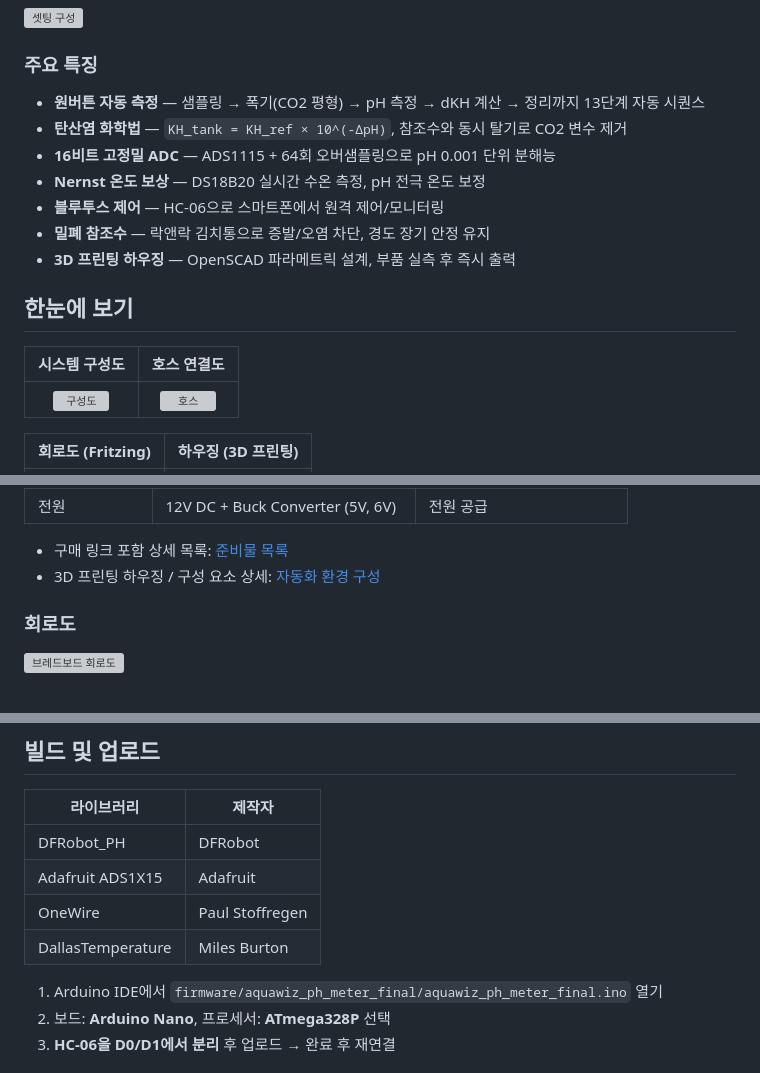
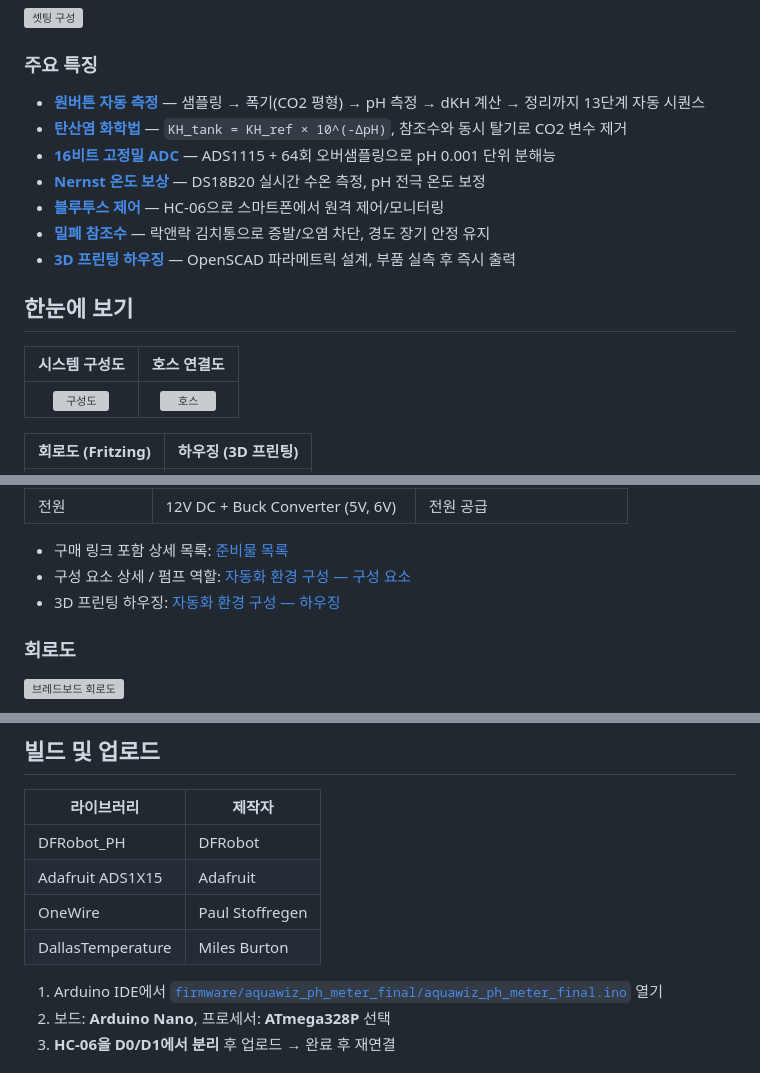
Before and after one commit to taeseokyi/reefkeeper, a Markdown page: README.md, 3 parts joined by grey strips. Drawn GitHub-style; grey boxes are pictures that could not be loaded.

Commit message:
Add links to every reference in README
- Feature bullets: each links to relevant detail document/section
- Gallery images: housing images link to system-setup housing section
- Hardware section: separate links to parts-list, components, housing
- Firmware .ino path: clickable link to source file
- Auto sequence: link to specific section anchor

Co-Authored-By: Claude Opus 4.6 <noreply@anthropic.com>

```diff
--- a/README.md
+++ b/README.md
@@ -7,13 +7,13 @@
 
 ### 주요 특징
 
-- **원버튼 자동 측정** — 샘플링 → 폭기(CO2 평형) → pH 측정 → dKH 계산 → 정리까지 13단계 자동 시퀀스
-- **탄산염 화학법** — `KH_tank = KH_ref × 10^(-ΔpH)`, 참조수와 동시 탈기로 CO2 변수 제거
-- **16비트 고정밀 ADC** — ADS1115 + 64회 오버샘플링으로 pH 0.001 단위 분해능
-- **Nernst 온도 보상** — DS18B20 실시간 수온 측정, pH 전극 온도 보정
-- **블루투스 제어** — HC-06으로 스마트폰에서 원격 제어/모니터링
-- **밀폐 참조수** — 락앤락 김치통으로 증발/오염 차단, 경도 장기 안정 유지
-- **3D 프린팅 하우징** — OpenSCAD 파라메트릭 설계, 부품 실측 후 즉시 출력
+- **[원버튼 자동 측정](docs/system-setup.md#자동-측정-시퀀스)** — 샘플링 → 폭기(CO2 평형) → pH 측정 → dKH 계산 → 정리까지 13단계 자동 시퀀스
+- **[탄산염 화학법](#측정-원리)** — `KH_tank = KH_ref × 10^(-ΔpH)`, 참조수와 동시 탈기로 CO2 변수 제거
+- **[16비트 고정밀 ADC](docs/parts-list.md)** — ADS1115 + 64회 오버샘플링으로 pH 0.001 단위 분해능
+- **[Nernst 온도 보상](docs/user-manual.md#22-온도-오프셋-설정)** — DS18B20 실시간 수온 측정, pH 전극 온도 보정
+- **[블루투스 제어](docs/user-manual.md)** — HC-06으로 스마트폰에서 원격 제어/모니터링
+- **[밀폐 참조수](docs/system-setup.md#위즈-탱크)** — 락앤락 김치통으로 증발/오염 차단, 경도 장기 안정 유지
+- **[3D 프린팅 하우징](docs/system-setup.md#하우징-3d-프린팅)** — OpenSCAD 파라메트릭 설계, 부품 실측 후 즉시 출력
 
 ## 한눈에 보기
 
@@ -49,7 +49,8 @@ KH_tank = KH_ref × 10^(-ΔpH)
 | 전원 | 12V DC + Buck Converter (5V, 6V) | 전원 공급 |
 
 - 구매 링크 포함 상세 목록: [준비물 목록](docs/parts-list.md)
-- 3D 프린팅 하우징 / 구성 요소 상세: [자동화 환경 구성](docs/system-setup.md)
+- 구성 요소 상세 / 펌프 역할: [자동화 환경 구성 — 구성 요소](docs/system-setup.md#구성-요소)
+- 3D 프린팅 하우징: [자동화 환경 구성 — 하우징](docs/system-setup.md#하우징-3d-프린팅)
 
 ### 회로도
 
@@ -82,7 +83,7 @@ A0  (D14) ← DS18B20 DQ      A4/A5     ↔ ADS1115 I2C
 | OneWire | Paul Stoffregen |
 | DallasTemperature | Miles Burton |
 
-1. Arduino IDE에서 `firmware/aquawiz_ph_meter_final/aquawiz_ph_meter_final.ino` 열기
+1. Arduino IDE에서 [`firmware/aquawiz_ph_meter_final/aquawiz_ph_meter_final.ino`](firmware/aquawiz_ph_meter_final/aquawiz_ph_meter_final.ino) 열기
 2. 보드: **Arduino Nano**, 프로세서: **ATmega328P** 선택
 3. **HC-06을 D0/D1에서 분리** 후 업로드 → 완료 후 재연결
 
```
Also changed, not shown: other parts of README.md (+3 -3 lines).
